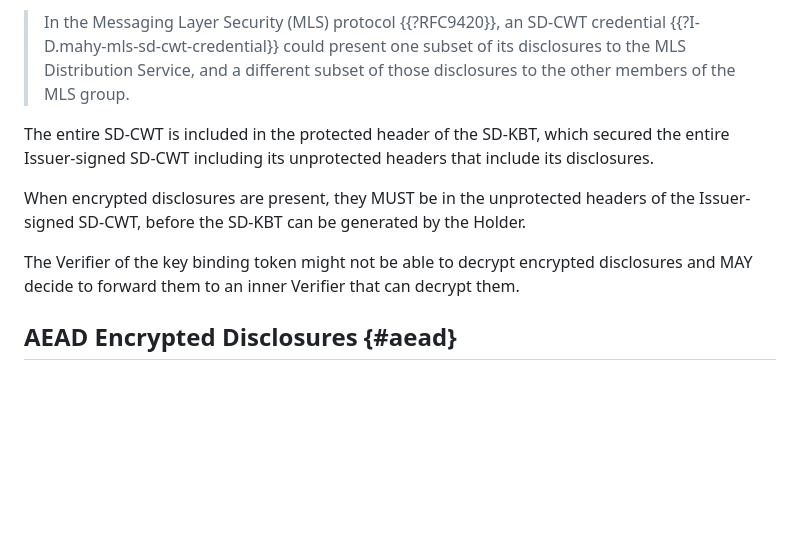
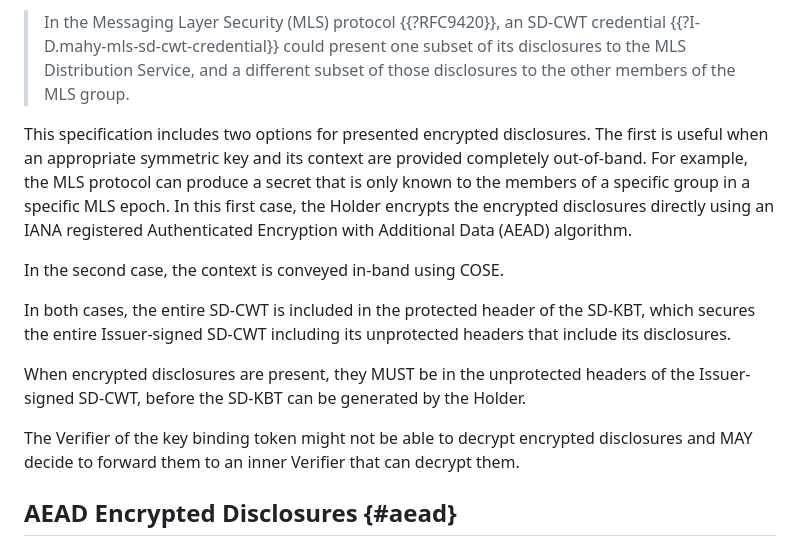
Before and after one commit to ietf-wg-spice/draft-ietf-spice-sd-cwt, a Markdown page: draft-ietf-spice-sd-cwt.md, the part around the change. Rendered like a GitHub page; blank space fills up the shorter version.

Commit message:
make distinction between in-band and out-of-band context in introduction to encrypted disclosures

```diff
--- a/draft-ietf-spice-sd-cwt.md
+++ b/draft-ietf-spice-sd-cwt.md
@@ -593,11 +593,19 @@ In these cases, encrypted disclosures allow more fine-grained disclosure inside
 
 > In the Messaging Layer Security (MLS) protocol {{?RFC9420}}, an SD-CWT credential {{?I-D.mahy-mls-sd-cwt-credential}} could present one subset of its disclosures to the MLS Distribution Service, and a different subset of those disclosures to the other members of the MLS group.
 
-The entire SD-CWT is included in the protected header of the SD-KBT, which secured the entire Issuer-signed SD-CWT including its unprotected headers that include its disclosures.
+This specification includes two options for presented encrypted disclosures.
+The first is useful when an appropriate symmetric key and its context are provided completely out-of-band.
+For example, the MLS protocol can produce a secret that is only known to the members of a specific group in a specific MLS epoch.
+In this first case, the Holder encrypts the encrypted disclosures directly using an IANA registered Authenticated Encryption with Additional Data (AEAD) algorithm.
+
+In the second case, the context is conveyed in-band using COSE.
+
+In both cases, the entire SD-CWT is included in the protected header of the SD-KBT, which secures the entire Issuer-signed SD-CWT including its unprotected headers that include its disclosures.
 
 When encrypted disclosures are present, they MUST be in the unprotected headers of the Issuer-signed SD-CWT, before the SD-KBT can be generated by the Holder.
 
 The Verifier of the key binding token might not be able to decrypt encrypted disclosures and MAY decide to forward them to an inner Verifier that can decrypt them.
+
 
 ## AEAD Encrypted Disclosures {#aead}
 
```
